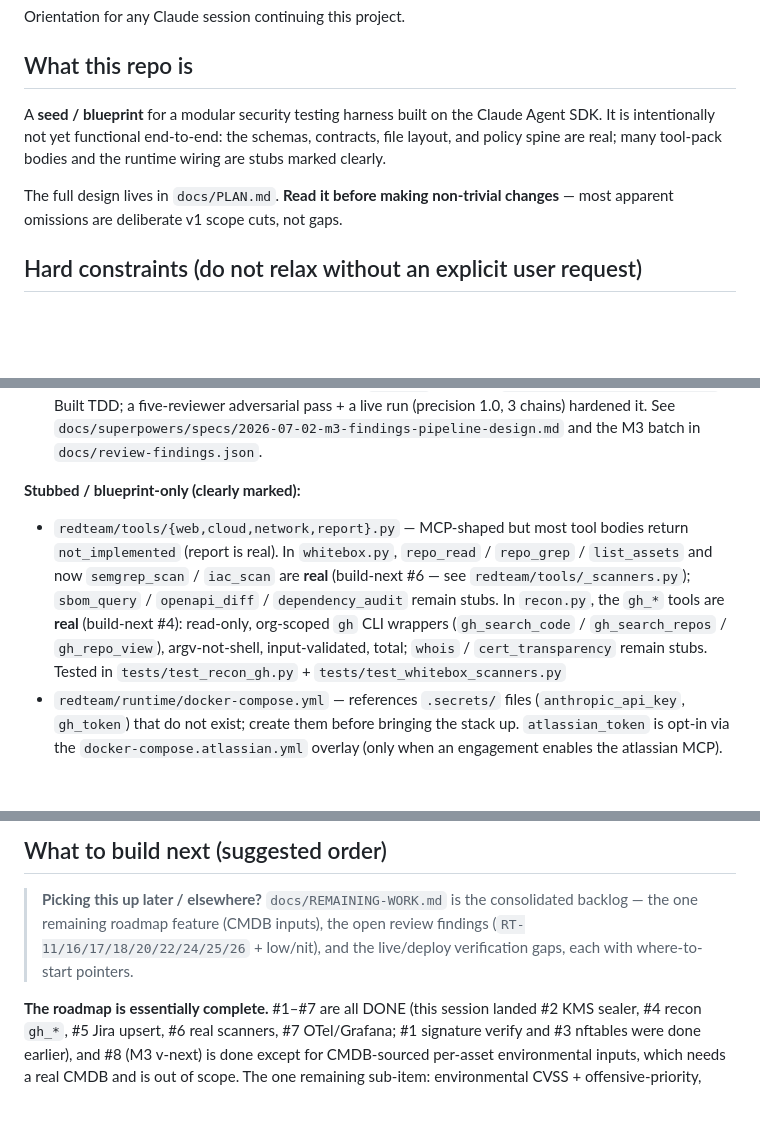
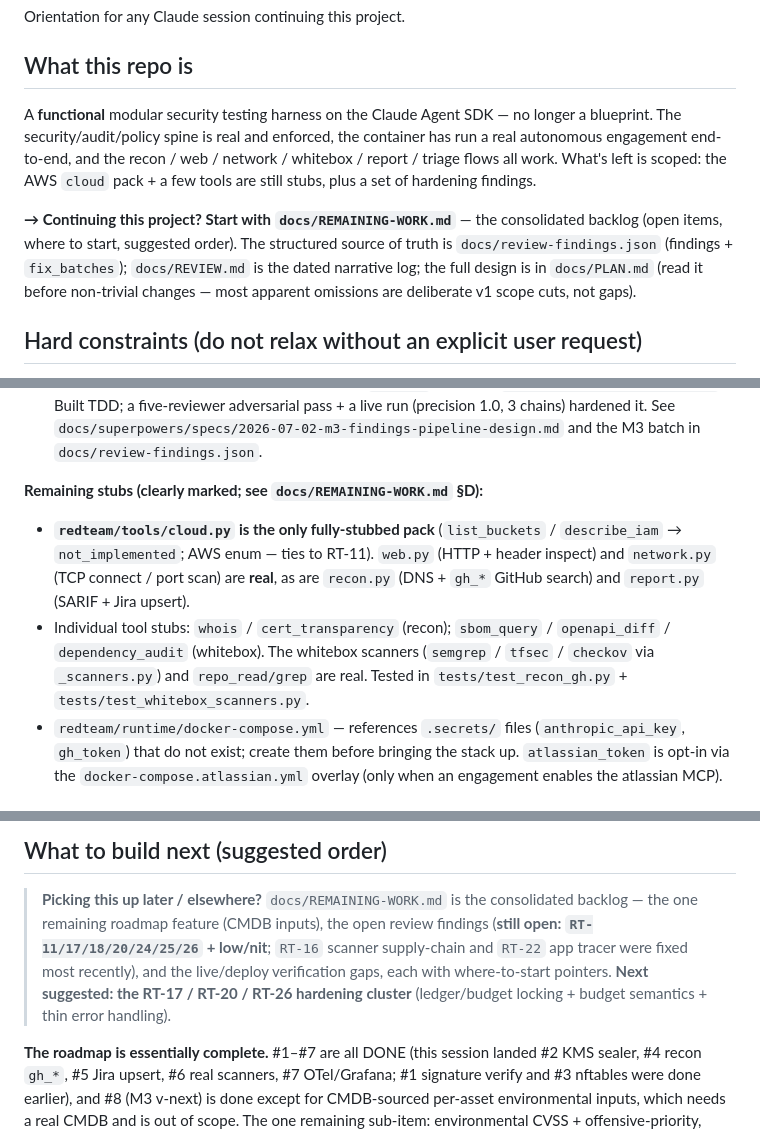
Before and after one commit to DMokong/WorkFiles, a Markdown page: CLAUDE.md, 3 parts joined by grey strips. Rendered like a GitHub page; blank space fills up the shorter version.

Commit message:
docs(CLAUDE.md): refresh for handoff — "functional" framing + current backlog
Prep for a clean handoff to a new session/contributor. CLAUDE.md is
auto-loaded, so its opening + status must be accurate.

- Reframe "What this repo is" from "seed / blueprint ... not yet functional"
  to FUNCTIONAL (matches the README), with a prominent pointer to
  docs/REMAINING-WORK.md as the start-here backlog.
- Fix the stub list: cloud.py is the ONLY fully-stubbed pack; web.py and
  network.py are real (were wrongly listed as stubbed).
- Update the "what to build next" callout: RT-16 (scanner supply chain) and
  RT-22 (app tracer) are now DONE; still-open findings are
  RT-11/17/18/20/24/25/26 + low/nit; next suggested is the RT-17/20/26
  hardening cluster.

Docs-only; suite 408 passing, ruff clean.

Co-Authored-By: Claude Opus 4.8 <noreply@anthropic.com>
Claude-Session: https://claude.ai/code/session_01UBJMkFJSWMHvygzmhgWkQK

```diff
--- a/CLAUDE.md
+++ b/CLAUDE.md
@@ -4,14 +4,19 @@ Orientation for any Claude session continuing this project.
 
 ## What this repo is
 
-A **seed / blueprint** for a modular security testing harness built on
-the Claude Agent SDK. It is intentionally not yet functional end-to-end:
-the schemas, contracts, file layout, and policy spine are real; many
-tool-pack bodies and the runtime wiring are stubs marked clearly.
+A **functional** modular security testing harness on the Claude Agent SDK —
+no longer a blueprint. The security/audit/policy spine is real and enforced,
+the container has run a real autonomous engagement end-to-end, and the recon /
+web / network / whitebox / report / triage flows all work. What's left is
+scoped: the AWS `cloud` pack + a few tools are still stubs, plus a set of
+hardening findings.
 
-The full design lives in `docs/PLAN.md`. **Read it before making
-non-trivial changes** — most apparent omissions are deliberate v1 scope
-cuts, not gaps.
+**→ Continuing this project? Start with `docs/REMAINING-WORK.md`** — the
+consolidated backlog (open items, where to start, suggested order). The
+structured source of truth is `docs/review-findings.json` (findings +
+`fix_batches`); `docs/REVIEW.md` is the dated narrative log; the full design is
+in `docs/PLAN.md` (read it before non-trivial changes — most apparent omissions
+are deliberate v1 scope cuts, not gaps).
 
 ## Hard constraints (do not relax without an explicit user request)
 
@@ -115,16 +120,16 @@ docs/review-findings.json  structured findings + fix_batches (source of truth)
   hardened it. See `docs/superpowers/specs/2026-07-02-m3-findings-pipeline-design.md`
   and the M3 batch in `docs/review-findings.json`.
 
-**Stubbed / blueprint-only (clearly marked):**
-- `redteam/tools/{web,cloud,network,report}.py` — MCP-shaped but most tool
-  bodies return `not_implemented` (report is real). In `whitebox.py`,
-  `repo_read` / `repo_grep` / `list_assets` and now `semgrep_scan` / `iac_scan`
-  are **real** (build-next #6 — see `redteam/tools/_scanners.py`); `sbom_query`
-  / `openapi_diff` / `dependency_audit` remain stubs. In `recon.py`, the `gh_*`
-  tools are **real** (build-next #4): read-only, org-scoped `gh` CLI wrappers
-  (`gh_search_code` / `gh_search_repos` / `gh_repo_view`), argv-not-shell,
-  input-validated, total; `whois` / `cert_transparency` remain stubs.
-  Tested in `tests/test_recon_gh.py` + `tests/test_whitebox_scanners.py`
+**Remaining stubs (clearly marked; see `docs/REMAINING-WORK.md` §D):**
+- **`redteam/tools/cloud.py` is the only fully-stubbed pack** (`list_buckets` /
+  `describe_iam` → `not_implemented`; AWS enum — ties to RT-11). `web.py`
+  (HTTP + header inspect) and `network.py` (TCP connect / port scan) are
+  **real**, as are `recon.py` (DNS + `gh_*` GitHub search) and `report.py`
+  (SARIF + Jira upsert).
+- Individual tool stubs: `whois` / `cert_transparency` (recon); `sbom_query` /
+  `openapi_diff` / `dependency_audit` (whitebox). The whitebox scanners
+  (`semgrep` / `tfsec` / `checkov` via `_scanners.py`) and `repo_read/grep` are
+  real. Tested in `tests/test_recon_gh.py` + `tests/test_whitebox_scanners.py`.
 - `redteam/runtime/docker-compose.yml` — references `.secrets/` files
   (`anthropic_api_key`, `gh_token`) that do not exist; create them before
   bringing the stack up. `atlassian_token` is opt-in via the
@@ -188,8 +193,11 @@ ENGAGEMENT=/engagements/example.yaml \
 
 > **Picking this up later / elsewhere?** `docs/REMAINING-WORK.md` is the
 > consolidated backlog — the one remaining roadmap feature (CMDB inputs), the
-> open review findings (`RT-11/16/17/18/20/22/24/25/26` + low/nit), and the
-> live/deploy verification gaps, each with where-to-start pointers.
+> open review findings (**still open: `RT-11/17/18/20/24/25/26` + low/nit**;
+> `RT-16` scanner supply-chain and `RT-22` app tracer were fixed most
+> recently), and the live/deploy verification gaps, each with where-to-start
+> pointers. **Next suggested: the RT-17 / RT-20 / RT-26 hardening cluster**
+> (ledger/budget locking + budget semantics + thin error handling).
 
 **The roadmap is essentially complete.** #1–#7 are all DONE (this session
 landed #2 KMS sealer, #4 recon `gh_*`, #5 Jira upsert, #6 real scanners, #7
```
